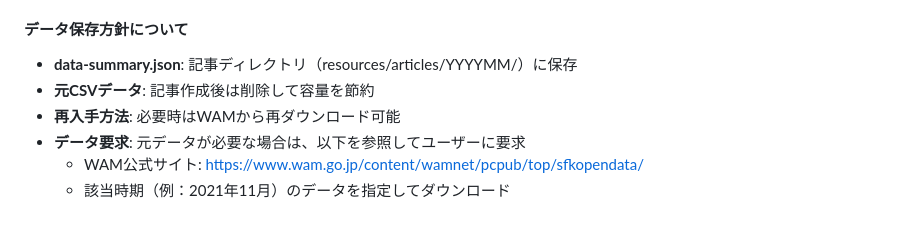
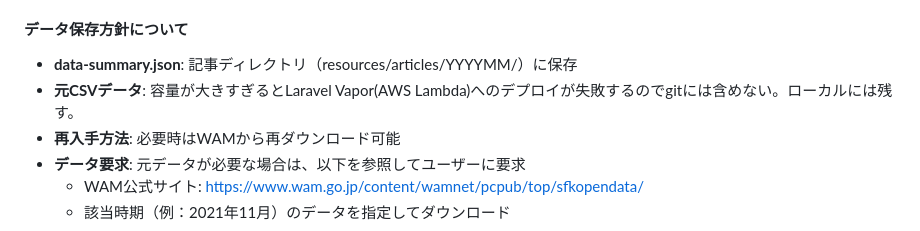
Before and after one commit to puklipo/service-guide, a Markdown page: resources/articles/README.md, the part around the change. Rendered like a GitHub page.

```diff
--- a/resources/articles/README.md
+++ b/resources/articles/README.md
@@ -187,7 +187,7 @@ php scripts/analyze-csv-data.php resources/csv/202203 custom-output.json
 
 #### データ保存方針について
 - **data-summary.json**: 記事ディレクトリ（resources/articles/YYYYMM/）に保存
-- **元CSVデータ**: 記事作成後は削除して容量を節約
+- **元CSVデータ**: 容量が大きすぎるとLaravel Vapor(AWS Lambda)へのデプロイが失敗するのでgitには含めない。ローカルには残す。
 - **再入手方法**: 必要時はWAMから再ダウンロード可能
 - **データ要求**: 元データが必要な場合は、以下を参照してユーザーに要求
   - WAM公式サイト: https://www.wam.go.jp/content/wamnet/pcpub/top/sfkopendata/
```
